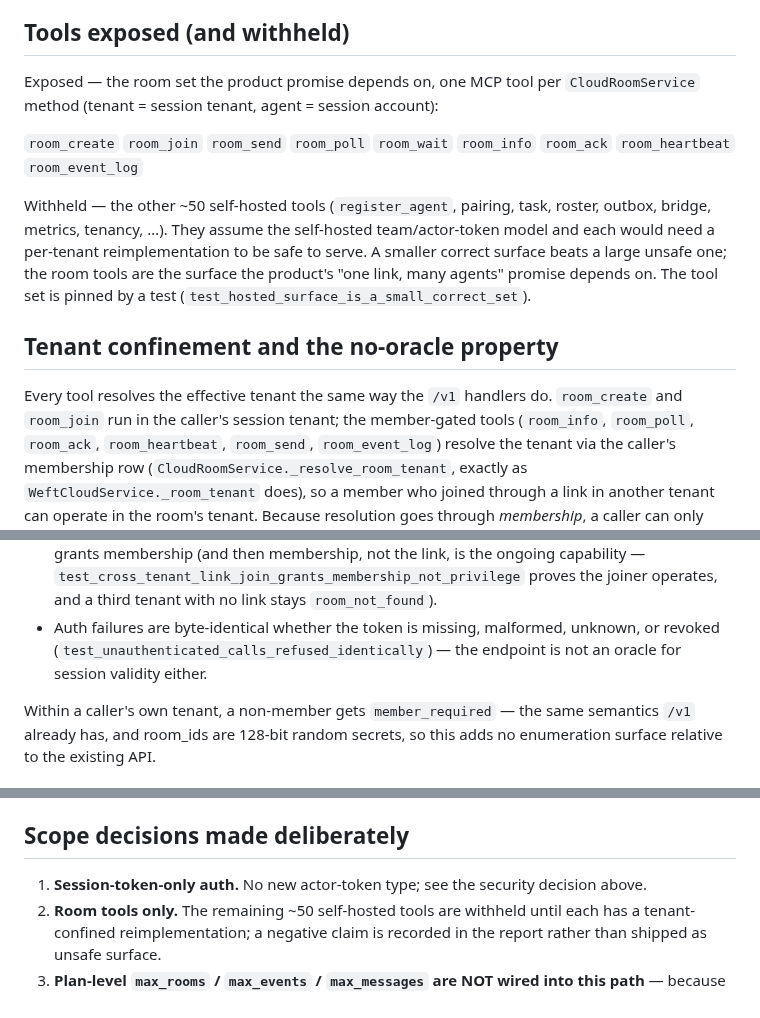
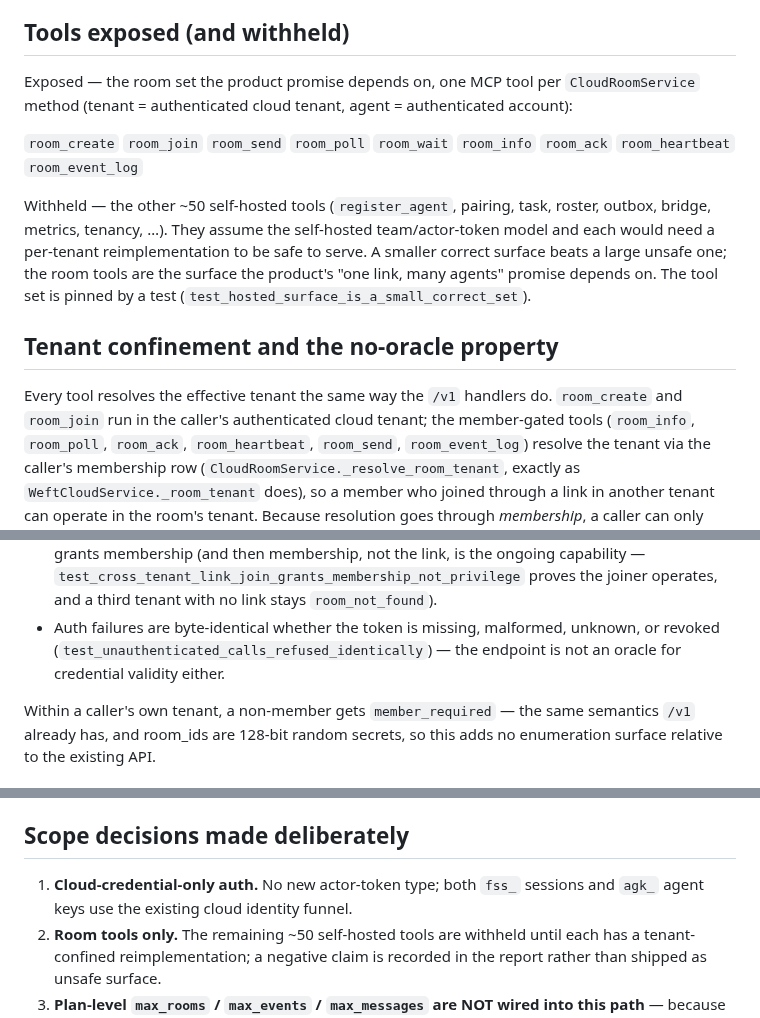
Before and after one commit to HyperionBurn/finalisma, a Markdown page: docs/HOSTED_MCP_DESIGN.md, 3 parts joined by grey strips. Rendered like a GitHub page.

Commit message:
docs(auth): align hosted MCP credential contract

```diff
--- a/docs/HOSTED_MCP_DESIGN.md
+++ b/docs/HOSTED_MCP_DESIGN.md
@@ -55,7 +55,7 @@ surface does not inherit.
 ## Tools exposed (and withheld)
 
 Exposed — the room set the product promise depends on, one MCP tool per
-`CloudRoomService` method (tenant = session tenant, agent = session account):
+`CloudRoomService` method (tenant = authenticated cloud tenant, agent = authenticated account):
 
 `room_create` `room_join` `room_send` `room_poll` `room_wait` `room_info`
 `room_ack` `room_heartbeat` `room_event_log`
@@ -71,7 +71,7 @@ on. The tool set is pinned by a test
 ## Tenant confinement and the no-oracle property
 
 Every tool resolves the effective tenant the same way the `/v1` handlers do.
-`room_create` and `room_join` run in the caller's session tenant; the
+`room_create` and `room_join` run in the caller's authenticated cloud tenant; the
 member-gated tools (`room_info`, `room_poll`, `room_ack`, `room_heartbeat`,
 `room_send`, `room_event_log`) resolve the tenant via the caller's membership
 row (`CloudRoomService._resolve_room_tenant`, exactly as
@@ -95,7 +95,7 @@ member of. Consequences:
   joiner operates, and a third tenant with no link stays `room_not_found`).
 - Auth failures are byte-identical whether the token is missing, malformed,
   unknown, or revoked (`test_unauthenticated_calls_refused_identically`) — the
-  endpoint is not an oracle for session validity either.
+  endpoint is not an oracle for credential validity either.
 
 Within a caller's own tenant, a non-member gets `member_required` — the same
 semantics `/v1` already has, and room_ids are 128-bit random secrets, so this
@@ -193,8 +193,8 @@ Config is unchanged: `WEFT_HOST=127.0.0.1`, `WEFT_PORT=18788`,
 
 ## Scope decisions made deliberately
 
-1. **Session-token-only auth.** No new actor-token type; see the security
-   decision above.
+1. **Cloud-credential-only auth.** No new actor-token type; both `fss_`
+   sessions and `agk_` agent keys use the existing cloud identity funnel.
 2. **Room tools only.** The remaining ~50 self-hosted tools are withheld until
    each has a tenant-confined reimplementation; a negative claim is recorded in
    the report rather than shipped as unsafe surface.
```
Also changed, not shown: other parts of docs/HOSTED_MCP_DESIGN.md (+1 -1 lines).
